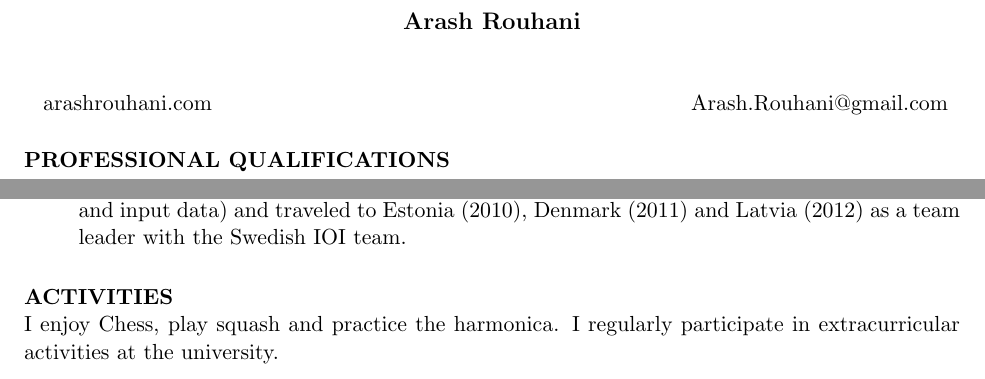
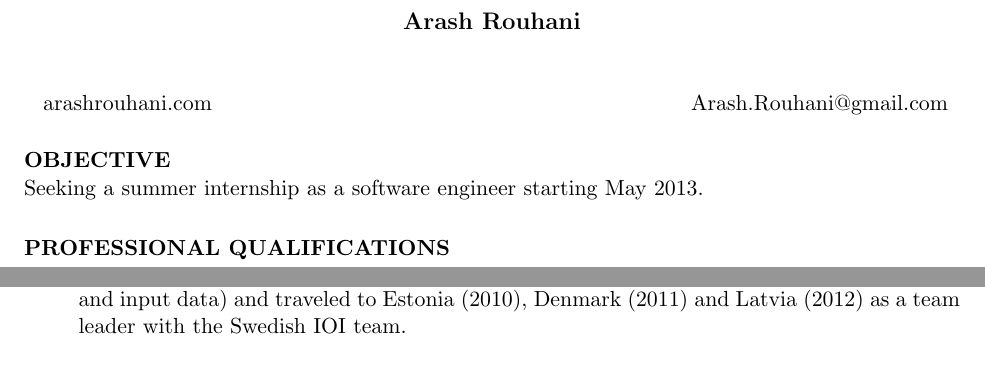
Before and after one commit to Tarrasch/Curriculum-Vitae, a LaTeX CV (cv.tex): two parts of the page, joined at a grey line, cut so that both start at the same text. Compiled offline with pdfLaTeX.

Commit message:
Add objective, remove extracurricular activities

```diff
--- a/cv.tex
+++ b/cv.tex
@@ -15,6 +15,9 @@
                 \end{tabular} }
 
 \begin{resume}
+
+\section{OBJECTIVE}
+Seeking a summer internship as a software engineer starting May 2013.
 
 \section{PROFESSIONAL QUALIFICATIONS}
    \begin{itemize} % \itemsep -2pt  % reduce space between items
@@ -77,12 +80,5 @@
      team.
  \end{itemize}
 
-\section{ACTIVITIES}
-
-I enjoy Chess, play squash and practice the harmonica.
-I regularly participate in extracurricular
-activities at the university.
-
-
 \end{resume}
 \end{document}
```
